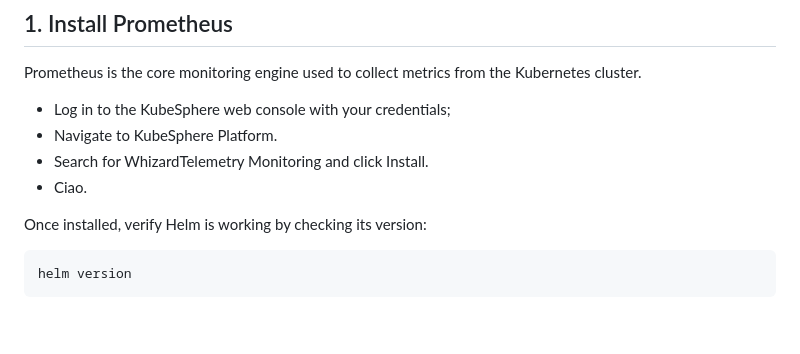
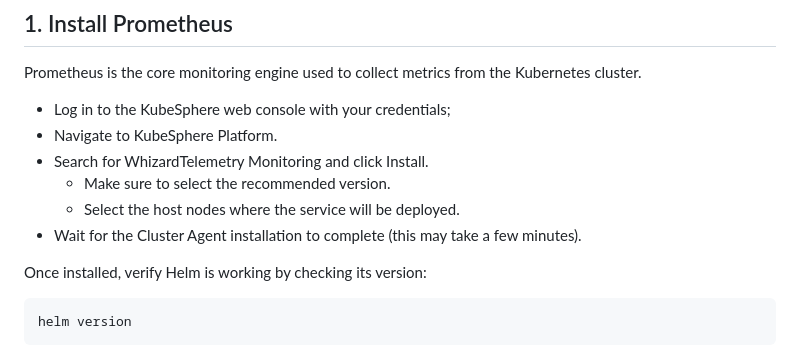
Before and after one commit to Vonrisen/mtd-cluster, a Markdown page: monitoring+falco_installation_guide.md, the part around the change. Rendered like a GitHub page; blank space fills up the shorter version.

```diff
--- a/monitoring+falco_installation_guide.md
+++ b/monitoring+falco_installation_guide.md
@@ -16,7 +16,11 @@ Prometheus is the core monitoring engine used to collect metrics from the Kubern
 * Log in to the KubeSphere web console with your credentials;
 * Navigate to KubeSphere Platform.
 * Search for WhizardTelemetry Monitoring and click Install.
-*   Ciao.
+    * Make sure to select the recommended version.
+    * Select the host nodes where the service will be deployed.
+* Wait for the Cluster Agent installation to complete (this may take a few minutes).
+
+
 
 Once installed, verify Helm is working by checking its version:
 
```
